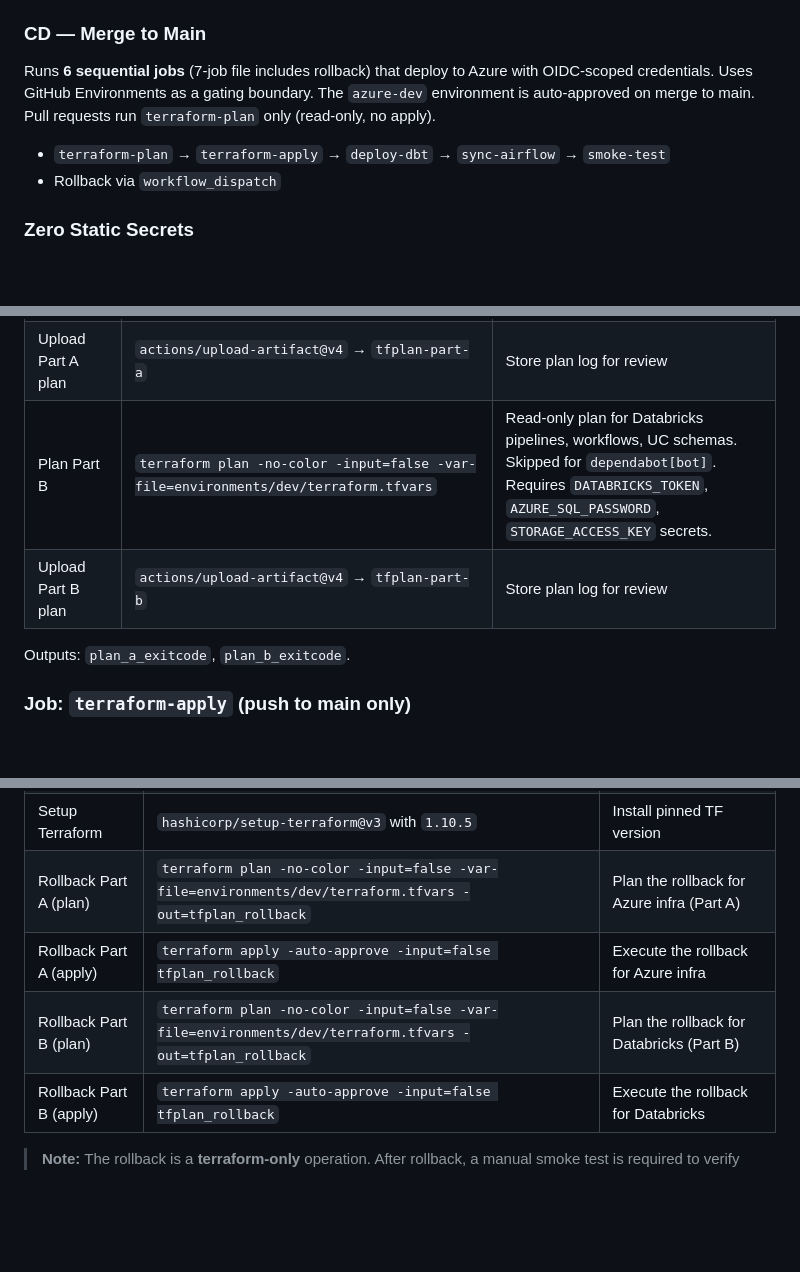
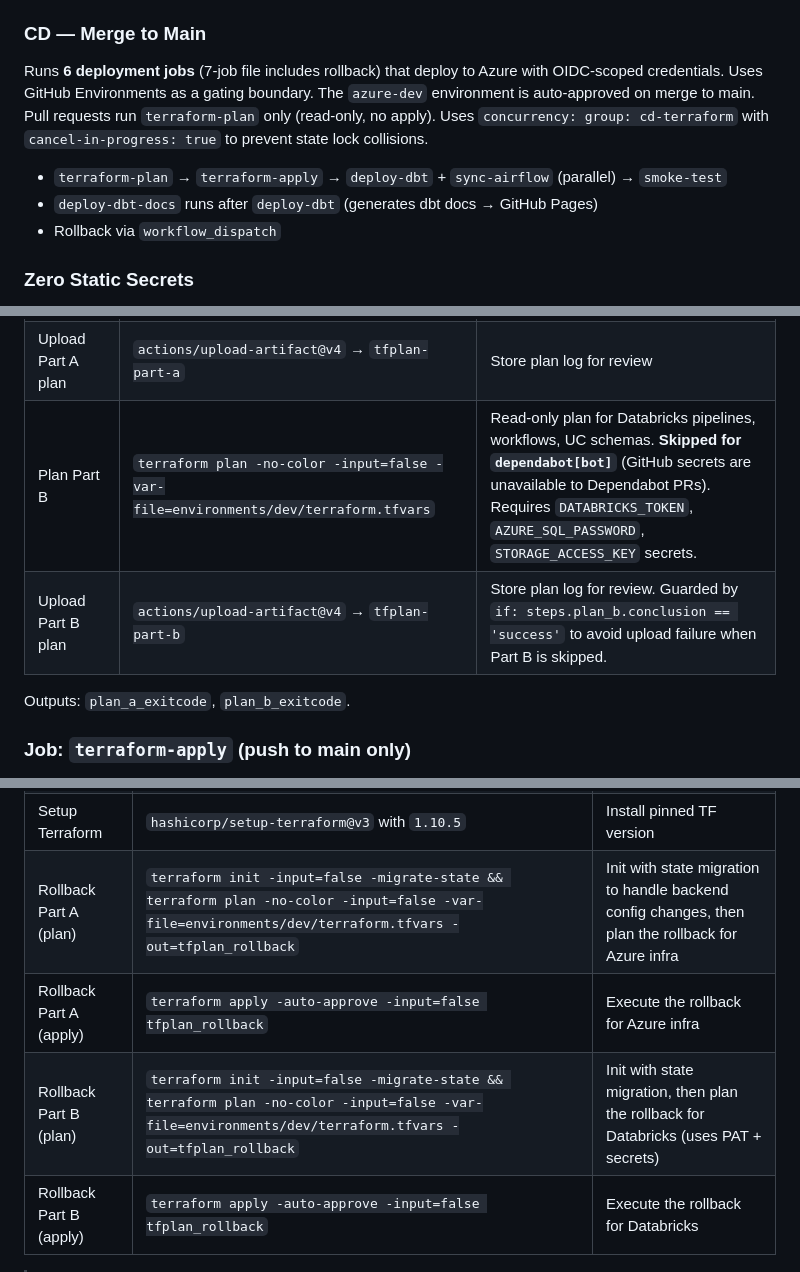
Before and after one commit to AhmedIkram05/w3c-etl-pipeline, a Markdown page: plans/ci-cd-reference.md, 3 parts joined by grey strips. GitHub-like rendering; blank space fills up the shorter version.

```diff
--- a/plans/ci-cd-reference.md
+++ b/plans/ci-cd-reference.md
@@ -19,9 +19,10 @@ Runs **4 parallel jobs** as quality gates. Zero cloud credentials required — a
 
 ### CD — Merge to Main
 
-Runs **6 sequential jobs** (7-job file includes rollback) that deploy to Azure with OIDC-scoped credentials. Uses GitHub Environments as a gating boundary. The `azure-dev` environment is auto-approved on merge to main. Pull requests run `terraform-plan` only (read-only, no apply).
+Runs **6 deployment jobs** (7-job file includes rollback) that deploy to Azure with OIDC-scoped credentials. Uses GitHub Environments as a gating boundary. The `azure-dev` environment is auto-approved on merge to main. Pull requests run `terraform-plan` only (read-only, no apply). Uses `concurrency: group: cd-terraform` with `cancel-in-progress: true` to prevent state lock collisions.
 
-- `terraform-plan` → `terraform-apply` → `deploy-dbt` → `sync-airflow` → `smoke-test`
+- `terraform-plan` → `terraform-apply` → `deploy-dbt` + `sync-airflow` (parallel) → `smoke-test`
+- `deploy-dbt-docs` runs after `deploy-dbt` (generates dbt docs → GitHub Pages)
 - Rollback via `workflow_dispatch`
 
 ### Zero Static Secrets
@@ -221,8 +226,8 @@ flowchart TD
 | Setup Terraform | `hashicorp/setup-terraform@v3` with `1.10.5` | Install pinned TF version |
 | Plan Part A | `terraform plan -no-color -lock=false -input=false -var-file=environments/dev/terraform.tfvars` | Read-only plan for Azure infra (VNet, ADLS, SQL Server, monitoring). `-lock=false` avoids state lock contention with concurrent applies. |
 | Upload Part A plan | `actions/upload-artifact@v4` → `tfplan-part-a` | Store plan log for review |
-| Plan Part B | `terraform plan -no-color -input=false -var-file=environments/dev/terraform.tfvars` | Read-only plan for Databricks pipelines, workflows, UC schemas. Skipped for `dependabot[bot]`. Requires `DATABRICKS_TOKEN`, `AZURE_SQL_PASSWORD`, `STORAGE_ACCESS_KEY` secrets. |
-| Upload Part B plan | `actions/upload-artifact@v4` → `tfplan-part-b` | Store plan log for review |
+| Plan Part B | `terraform plan -no-color -input=false -var-file=environments/dev/terraform.tfvars` | Read-only plan for Databricks pipelines, workflows, UC schemas. **Skipped for `dependabot[bot]`** (GitHub secrets are unavailable to Dependabot PRs). Requires `DATABRICKS_TOKEN`, `AZURE_SQL_PASSWORD`, `STORAGE_ACCESS_KEY` secrets. |
+| Upload Part B plan | `actions/upload-artifact@v4` → `tfplan-part-b` | Store plan log for review. Guarded by `if: steps.plan_b.conclusion == 'success'` to avoid upload failure when Part B is skipped. |
 
 Outputs: `plan_a_exitcode`, `plan_b_exitcode`.
 
@@ -310,9 +340,9 @@ Outputs: `plan_a_exitcode`, `plan_b_exitcode`.
 | Checkout with full history | `actions/checkout@v4` with `fetch-depth: 0` | Clone repo with full git history needed to traverse commits |
 | Checkout previous commit | `git checkout HEAD~1` | Roll back to the commit before the current `main` HEAD |
 | Setup Terraform | `hashicorp/setup-terraform@v3` with `1.10.5` | Install pinned TF version |
-| Rollback Part A (plan) | `terraform plan -no-color -input=false -var-file=environments/dev/terraform.tfvars -out=tfplan_rollback` | Plan the rollback for Azure infra (Part A) |
+| Rollback Part A (plan) | `terraform init -input=false -migrate-state && terraform plan -no-color -input=false -var-file=environments/dev/terraform.tfvars -out=tfplan_rollback` | Init with state migration to handle backend config changes, then plan the rollback for Azure infra |
 | Rollback Part A (apply) | `terraform apply -auto-approve -input=false tfplan_rollback` | Execute the rollback for Azure infra |
-| Rollback Part B (plan) | `terraform plan -no-color -input=false -var-file=environments/dev/terraform.tfvars -out=tfplan_rollback` | Plan the rollback for Databricks (Part B) |
+| Rollback Part B (plan) | `terraform init -input=false -migrate-state && terraform plan -no-color -input=false -var-file=environments/dev/terraform.tfvars -out=tfplan_rollback` | Init with state migration, then plan the rollback for Databricks (uses PAT + secrets) |
 | Rollback Part B (apply) | `terraform apply -auto-approve -input=false tfplan_rollback` | Execute the rollback for Databricks |
 
 > **Note:** The rollback is a **terraform-only** operation. After rollback, a manual smoke test is required to verify the system is operational. dbt models and Airflow DAGs are **not** automatically reverted — the previous commit's Terraform state is applied but the DAG files and dbt state remain at the current version. A complete rollback may require manually redeploying the prior commit's DAGs and dbt state.
```
Also changed, not shown: other parts of plans/ci-cd-reference.md (+39 -9 lines).
